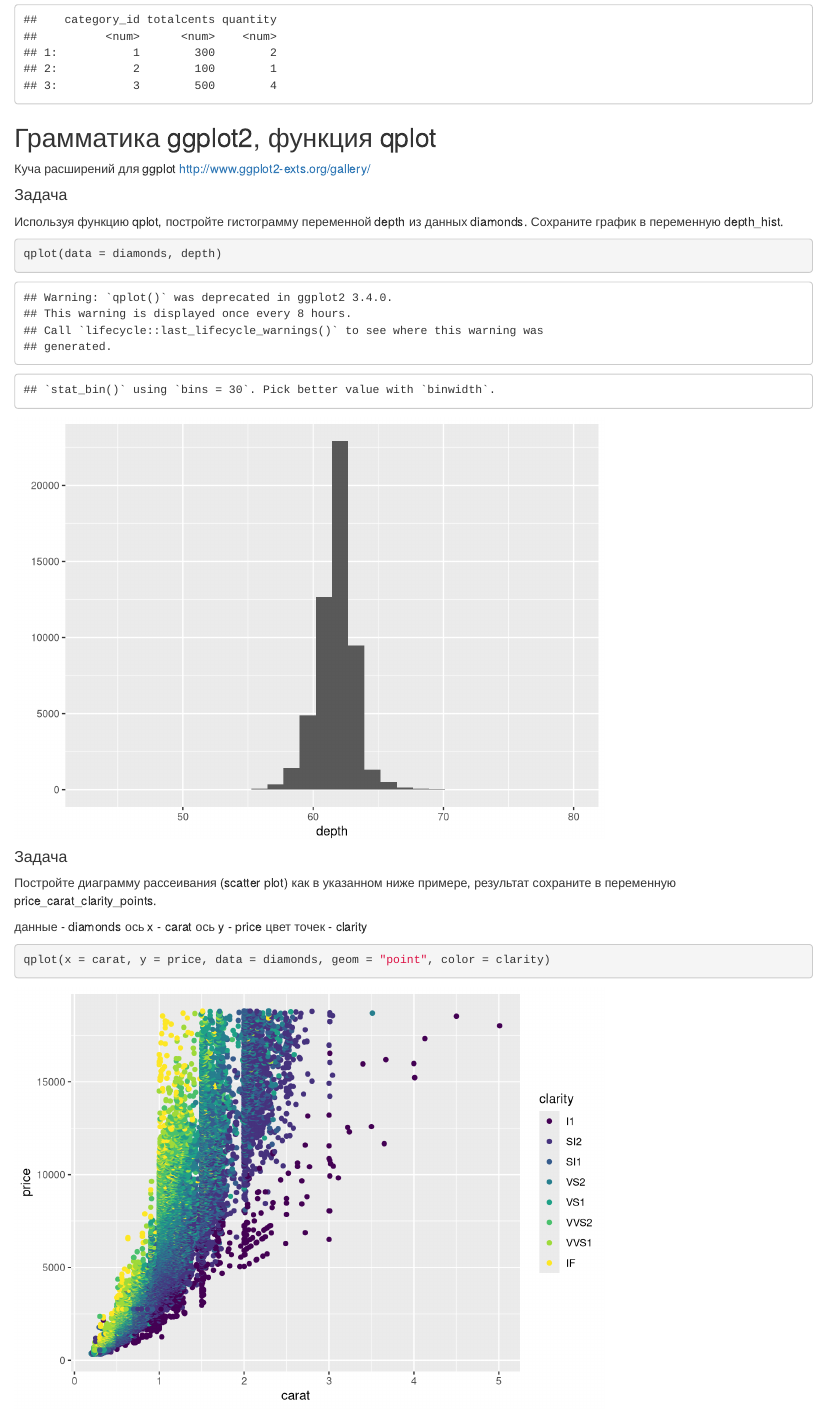
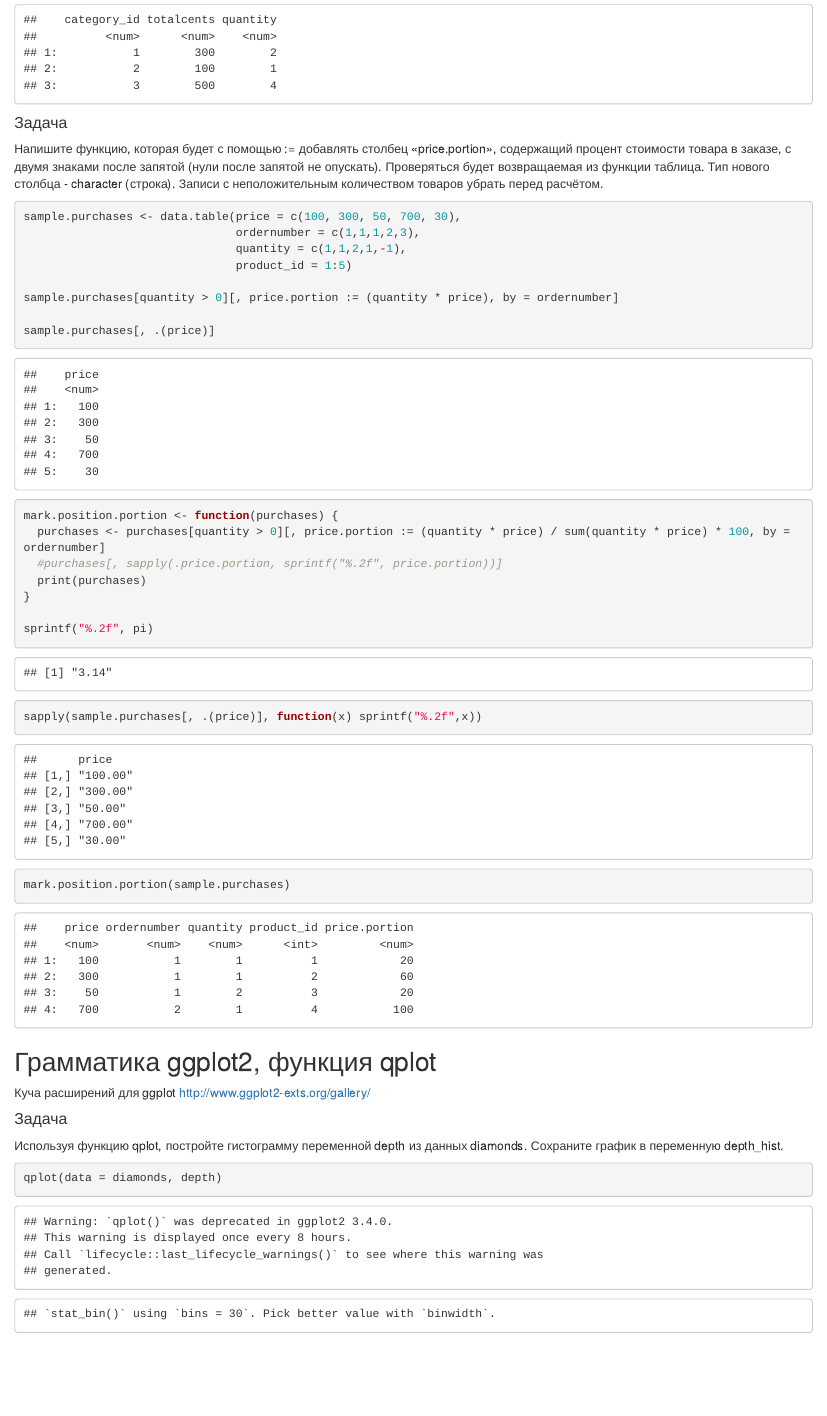
Before and after one commit to afewmoments/stepik_r, an R Markdown document (data_analysis/part2.Rmd): the page in a window 1100 px wide, from 14410 px down. Rendered offline with R 4.5, knitr and Pandoc, with nearby package versions; code that draws random numbers runs with fixed seeds of ours; some code elsewhere in the file could not run offline.

Commit message:
tried to sapply sprintf to data.table format
Should try to use that function to apply new format to "price.portion" for show two digits after dot

````diff
--- a/data_analysis/part2.Rmd
+++ b/data_analysis/part2.Rmd
@@ -1044,6 +1044,32 @@ get.category.ratings(purchases, product.category)
 
 ```
 
+#### Задача
+
+Напишите функцию, которая будет с помощью := добавлять столбец «price.portion», содержащий процент стоимости товара в заказе, с двумя знаками после запятой (нули после запятой не опускать). Проверяться будет возвращаемая из функции таблица. Тип нового столбца - character (строка). Записи с неположительным количеством товаров убрать перед расчётом.
+
+```{r}
+sample.purchases <- data.table(price = c(100, 300, 50, 700, 30),
+                               ordernumber = c(1,1,1,2,3),
+                               quantity = c(1,1,2,1,-1),
+                               product_id = 1:5)
+
+sample.purchases[quantity > 0][, price.portion := (quantity * price), by = ordernumber]
+
+sample.purchases[, .(price)]
+
+mark.position.portion <- function(purchases) {
+  purchases <- purchases[quantity > 0][, price.portion := (quantity * price) / sum(quantity * price) * 100, by = ordernumber]
+  #purchases[, sapply(.price.portion, sprintf("%.2f", price.portion))]
+  print(purchases)
+}
+
+sprintf("%.2f", pi)
+
+sapply(sample.purchases[, .(price)], function(x) sprintf("%.2f",x))
+
+mark.position.portion(sample.purchases)
+```
 
 
 
````
